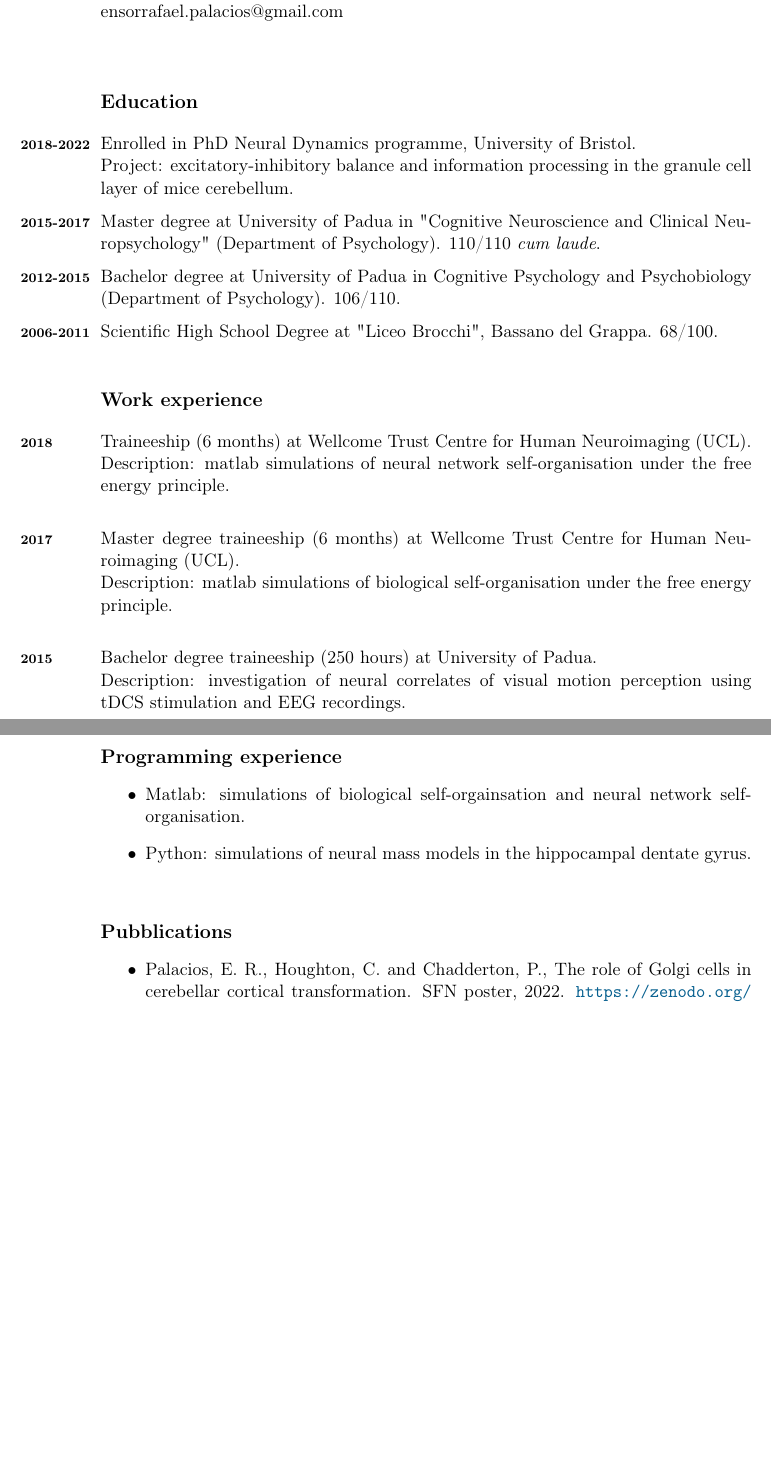
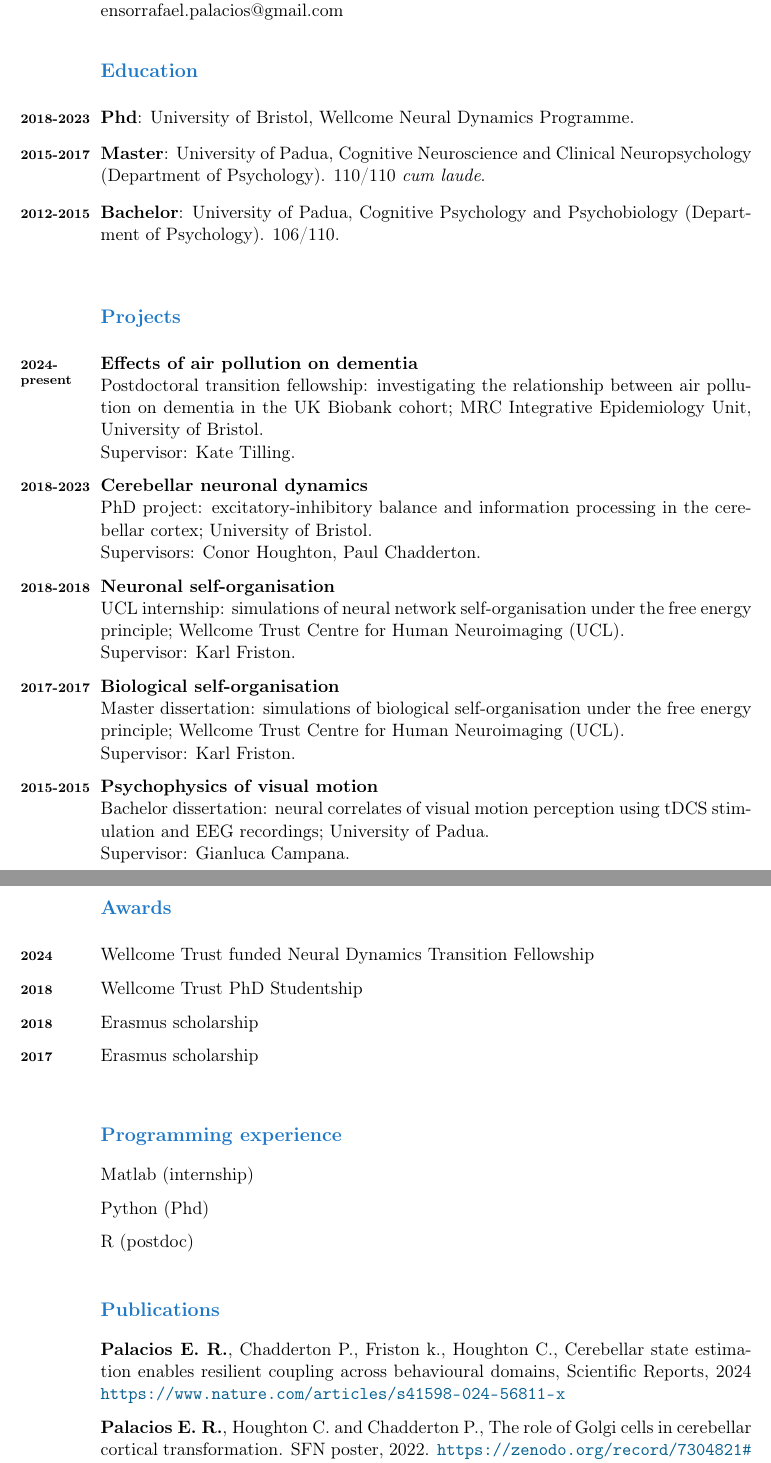
Before and after one commit to ensorpalacios/curriculum_vitae, a LaTeX CV (Curriculum_vitae.tex, which reads Cv_structure.tex): two parts of pages 1 and 2 of 2, joined at a grey line, cut so that both start at the same text, the shorter picture padded with empty space. Compiled offline with pdfLaTeX.

Commit message:
CV update during transition fellowship

```diff
--- a/Curriculum_vitae.tex
+++ b/Curriculum_vitae.tex
@@ -28,47 +25,79 @@ email: ensorrafael.palacios@bristol.ac.uk\newline
 % email: \href{mailto:ensorrafael.palacios@bristol.ac.uk}{mailto:ensorrafael.palacios@bristol.ac.uk}\newline
 %        \href{mailto:ensorrafael.palacios@gmail.com}{mailto:ensorrafael.palacios@gmail.com}\newline
 
-\vspace{1cm}
+%\vspace{0.8cm}
+\vspace{.35cm}
 
-{\large \bfseries Education}\newline
-\vspace{-2pt}
+{\large \bfseries \color{color_64493} Education}\newline
+\vspace{1pt}
 
-\years{\bfseries 2018-2022} Enrolled in PhD Neural Dynamics programme, University of Bristol.\newline Project: excitatory-inhibitory balance and information processing in the granule cell layer of mice cerebellum.\newline
-\vspace{-7pt}
+\years{\bfseries 2018-2023} {\bfseries Phd}: University of Bristol, Wellcome Neural Dynamics Programme.\newline
+\vspace{-5pt}
 
-\years{\bfseries 2015-2017} Master degree at University of Padua in "Cognitive Neuroscience and Clinical Neuropsychology" (Department of Psychology). 110/110 \emph{cum laude}.\newline
-\vspace{-7pt}
+\years{\bfseries 2015-2017} {\bfseries Master}: University of Padua, Cognitive Neuroscience and Clinical Neuropsychology (Department of Psychology). 110/110 \emph{cum laude}.\newline
+\vspace{-5pt}
 
-\years{\bfseries 2012-2015} Bachelor degree at University of Padua in Cognitive Psychology and Psychobiology (Department of Psychology). 106/110.\newline
-\vspace{-7pt}
+\years{\bfseries 2012-2015} {\bfseries Bachelor}: University of Padua, Cognitive Psychology and Psychobiology (Department of Psychology). 106/110.\newline
+\vspace{-5pt}
 
-\years{\bfseries 2006-2011} Scientific High School Degree at "Liceo Brocchi", Bassano del Grappa. 68/100.
+%\years{\bfseries 2006-2011} {\bfseries High school degree}: Liceo Brocchi, scientific studies, Bassano del Grappa. 68/100.
 
 \vspace{1cm}
 
-{\large \bfseries Work experience}\newline
-\vspace{-2pt}
+{\large \bfseries \color{color_64493} Projects}\newline
+\vspace{1pt}
 
-\years{\bfseries 2018} Traineeship (6 months) at Wellcome Trust Centre for Human Neuroimaging (UCL).\newline Description: matlab simulations of neural network self-organisation under the free energy principle.\newline
-\vspace{5pt}
+\years{\bfseries 2024-\newline present} {\bfseries Effects of air pollution on dementia}
+\newline Postdoctoral transition fellowship: investigating the relationship between air pollution on dementia in the UK Biobank cohort; MRC Integrative Epidemiology Unit,
+University of Bristol.
+\newline Supervisor: Kate Tilling.
 
-\years{\bfseries 2017} Master degree traineeship (6 months) at Wellcome Trust Centre for Human Neuroimaging (UCL).\newline Description: matlab simulations of biological self-organisation under the free energy principle.\newline
+\vspace{7pt}
 
-\vspace{5pt}
+\years{\bfseries 2018-2023} {\bfseries Cerebellar neuronal dynamics}
+\newline PhD project: excitatory-inhibitory balance and information processing in the cerebellar cortex; University of Bristol.
+\newline Supervisors: Conor Houghton, Paul Chadderton.
 
-\years{\bfseries 2015} Bachelor degree traineeship (250 hours) at University of Padua.\newline Description: investigation of neural correlates of visual motion perception using tDCS stimulation and EEG recordings.\newline
+\vspace{7pt}
+
+\years{\bfseries 2018-2018} {\bfseries Neuronal self-organisation}
+\newline UCL internship: simulations of neural network self-organisation under the free energy principle; Wellcome Trust Centre for Human Neuroimaging (UCL).
+\newline Supervisor: Karl Friston.
+
+\vspace{7pt}
+
+\years{\bfseries 2017-2017} {\bfseries Biological self-organisation}
+\newline Master dissertation: simulations of biological self-organisation under the free energy principle; Wellcome Trust Centre for Human Neuroimaging (UCL).
+\newline Supervisor: Karl Friston.
+
+\vspace{7pt}
+
+\years{\bfseries 2015-2015} {\bfseries Psychophysics of visual motion}
+\newline Bachelor dissertation: neural correlates of visual motion perception using tDCS stimulation and EEG recordings; University of Padua.
+\newline Supervisor: Gianluca Campana.
+
+\newpage
+\vspace*{1cm}
+
+{\large \bfseries \color{color_64493} Awards}\newline
+\vspace{1pt}
+
+\years{\bfseries 2024} Wellcome Trust funded Neural Dynamics Transition Fellowship
+\vspace{7pt}
+
+\years{\bfseries 2018} Wellcome Trust PhD Studentship
+\vspace{7pt}
+
+\years{\bfseries 2018} Erasmus scholarship
+\vspace{7pt}
+
+\years{\bfseries 2017} Erasmus scholarship
+\vspace{7pt}
 
 \vspace{1cm}
-\newpage
-{\large \bfseries Programming experience}
-\begin{itemize}
-\item Matlab: simulations of biological self-orgainsation and neural network self-organisation.
-\item Python: simulations of neural mass models in the hippocampal dentate gyrus.
-\end{itemize}
 
-\vspace{.9cm}
+{\large \bfseries \color{color_64493} Programming experience}
+\vspace{10pt}
 
-{\large \bfseries Pubblications}
-\begin{itemize}
-  \item Palacios, E. R., Houghton, C. and Chadderton, P., The role of Golgi cells in cerebellar cortical transformation. SFN poster, 2022. \url{https://zenodo.org/record/7304821#.Y4SSiDPP2V4}.
-  \item Palacios, E. R., Houghton, C. and Chadderton, P., Accounting for uncertainty: inhibition for neural inference in the cerebellum. Proc. R. S. B, 2021. \url{https://doi.org/10.1098/rspb.2021.0276}.
+Matlab (internship)
+\vspace{7pt}
@@ -79 +104,18 @@ email: ensorrafael.palacios@bristol.ac.uk\newline
 
+Python (Phd)
+\vspace{7pt}
+
+R (postdoc)
+
+\vspace{1cm}
+
+{\large \bfseries \color{color_64493} Publications}
+\vspace{10pt}
+
+{\bfseries Palacios E. R.}, Chadderton P., Friston k., Houghton C., Cerebellar state estimation enables resilient coupling
+        across behavioural domains, Scientific Reports, 2024 \url{https://www.nature.com/articles/s41598-024-56811-x}
+\vspace{7pt}
+
+{\bfseries Palacios E. R.}, Houghton C. and Chadderton P., The role of Golgi cells in cerebellar cortical transformation.
+        SFN poster, 2022. \url{https://zenodo.org/record/7304821#.Y4SSiDPP2V4}.
+\vspace{7pt}
--- a/Cv_structure.tex
+++ b/Cv_structure.tex
@@ -55,6 +55,7 @@
 %----------------------------------------------------------------------------------------
 
 \usepackage[usenames, dvipsnames]{xcolor} % Required for specifying colours by name
+\definecolor{color_64493}{rgb}{0.12549,0.47451,0.780392}
 
 %----------------------------------------------------------------------------------------
 %	LINKS
```
Also changed, not shown: Curriculum_vitae.pdf, Curriculum_vitae.tex (29 more changed lines).
